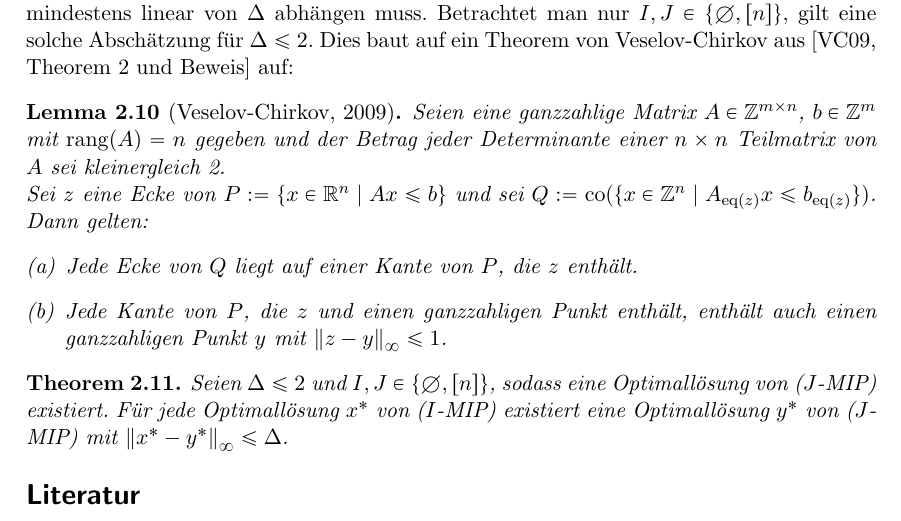
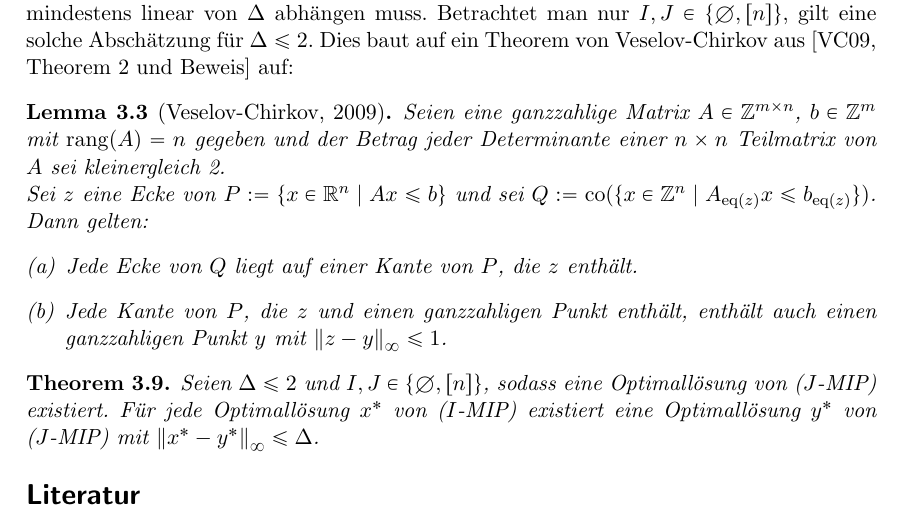
Before and after one commit to Schedulaar/mixed-integer-linear-program, a LaTeX document (handout.tex, which reads Handout/mixed-integer-program.tex): part of page 2 of 3, cut so that both start at the same text. Compiled offline with LaTeX, dvips and Ghostscript; an older LaTeX class or package is replaced by its successor.

Commit message:
Fix numbering of last lemma and theorem on handout

```diff
--- a/Handout/mixed-integer-program.tex
+++ b/Handout/mixed-integer-program.tex
@@ -79,6 +79,8 @@ Mit diesen Grundlagen kann nun die gewünschte Abschätzung bewiesen werden:
 Man kann zeigen, dass eine Abschätzung wie in Vermutung~\ref{con:delta}, die nur $\Delta$ verwendet, mindestens linear von $\Delta$ abhängen muss.
 Betrachtet man nur $I,J\in\{\emptyset, \firstNumbers{n} \}$, gilt eine solche Abschätzung für $\Delta\leq 2$.
 Dies baut auf ein Theorem von Veselov-Chirkov aus~\cite[Theorem 2 und Beweis]{VESELOV2009220} auf:
+
+\renewcommand{\thelemma}{3.3}
 \begin{lemma}[Veselov-Chirkov, 2009]\label{lem:veselov}
 	Seien eine ganzzahlige Matrix $A\in\Z^{m\times n}$, $b\in\Z^m$ mit $\rang(A)=n$ gegeben und der Betrag jeder Determinante einer $n\times n$ Teilmatrix von $A$ sei kleinergleich 2.
 
@@ -90,6 +92,7 @@ Dies baut auf ein Theorem von Veselov-Chirkov aus~\cite[Theorem 2 und Beweis]{VE
 	\end{enumerate}
 \end{lemma}
 
+\renewcommand{\thetheorem}{3.9}
 \begin{theorem}
 	Seien $\Delta\leq 2$ und $I,J\in\{\emptyset,\firstNumbers{n}\}$, sodass eine Optimallösung von \mbox{($J$-\MIPI)} existiert.
 	Für jede Optimallösung $x^*$ von ($I$-\MIPI) existiert eine Optimallösung $y^*$ von ($J$-\MIPI) mit $\norm{x^*-y^*}\leq \Delta$.
```
Also changed, not shown: handout.pdf.
